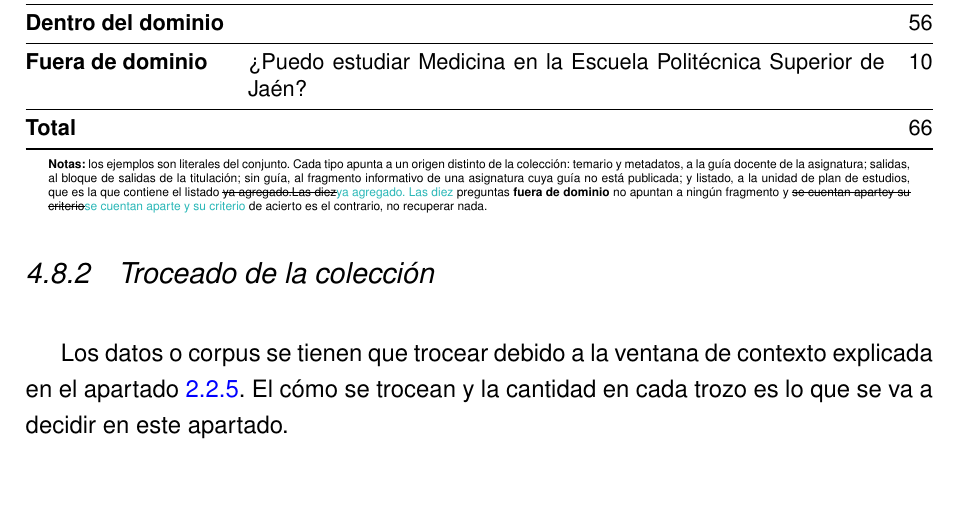
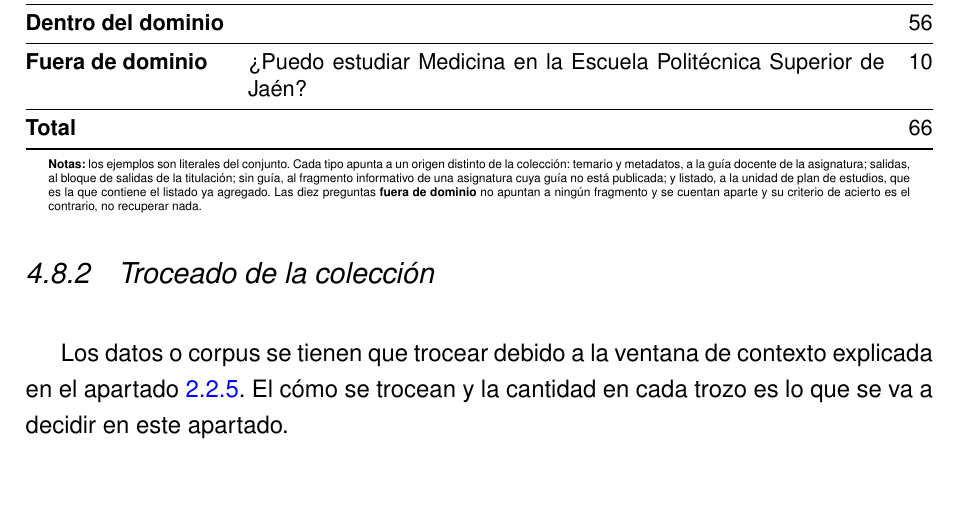
Before and after one commit to samubp10/tfg-recomendador-uja, a LaTeX document (memoria/main.tex, which reads memoria/tablas/TablaConjuntoEvaluacion.tex): part of page 75 of 143, cut so that both start at the same text. Compiled offline with pdfLaTeX.

Commit message:
docs(IT-52): resolver las marcas de revisión de TablaConjuntoEvaluacion
El autor ha resuelto las propuestas en turquesa de este fichero: cada una queda aceptada

o descartada y se retiran los tachados. La memoria se entrega sin marcas de revisión.

Un commit por fichero para que cada cambio se pueda revisar por separado.

```diff
--- a/memoria/tablas/TablaConjuntoEvaluacion.tex
+++ b/memoria/tablas/TablaConjuntoEvaluacion.tex
@@ -29,7 +29,7 @@
     distinto de la colección: temario y metadatos, a la guía docente de la asignatura;
     salidas, al bloque de salidas de la titulación; sin guía, al fragmento informativo de una
     asignatura cuya guía no está publicada; y listado, a la unidad de plan de estudios, que es
-    la que contiene el listado \sout{ya agregado.Las diez}\textcolor{borrador2}{ya agregado. Las diez} preguntas
-    \textbf{fuera de dominio} no apuntan a ningún fragmento y \sout{se cuentan apartey su criterio}\textcolor{borrador2}{se cuentan aparte y su criterio} de acierto es el contrario, no recuperar nada.
+    la que contiene el listado ya agregado. Las diez preguntas
+    \textbf{fuera de dominio} no apuntan a ningún fragmento y se cuentan aparte y su criterio de acierto es el contrario, no recuperar nada.
   \end{minipage}
 \end{table}
```
